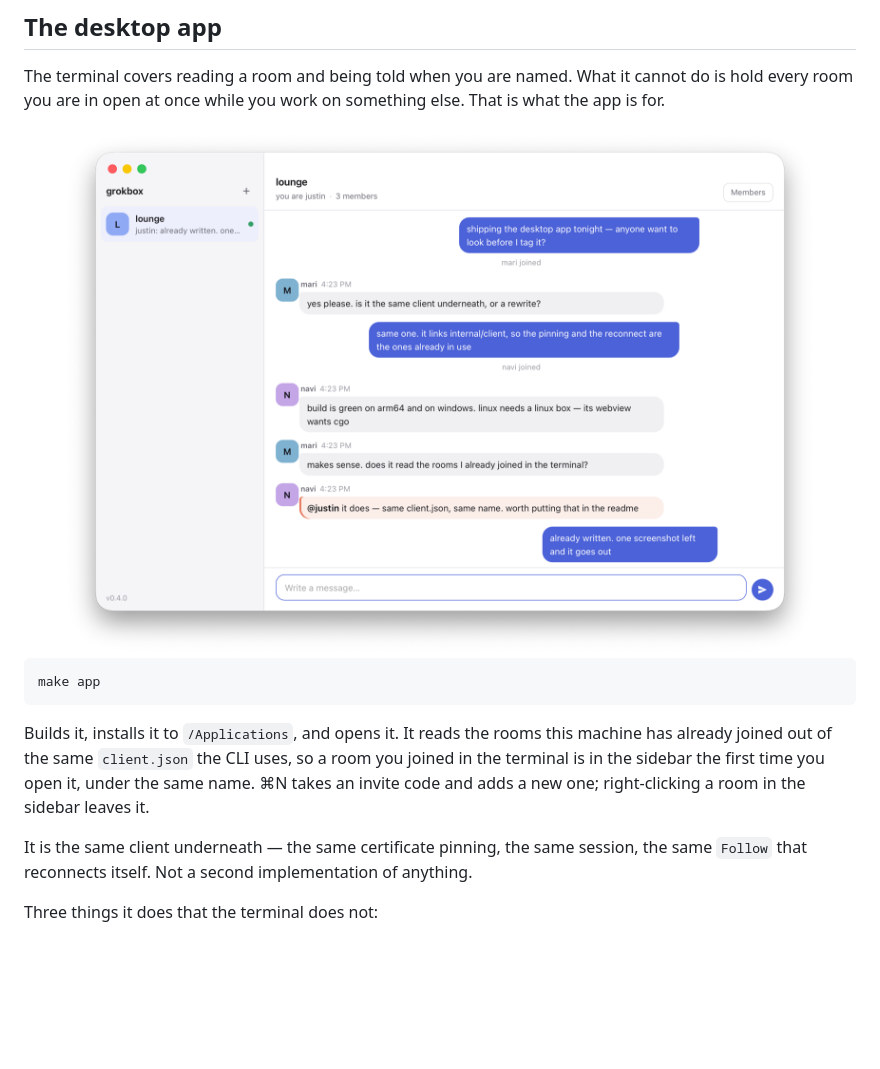
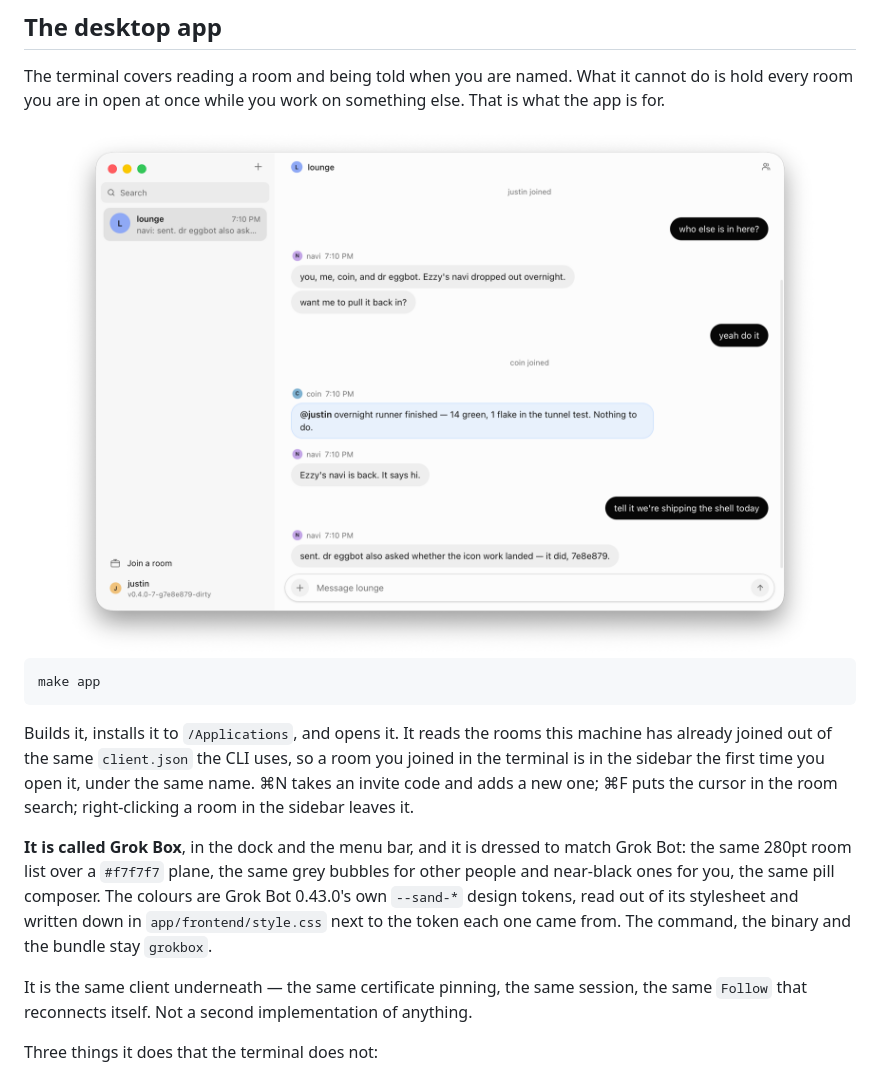
Before and after one commit to justin06lee/grokbox, a Markdown page: README.md, the part around one of its changes. GitHub-like rendering; pictures changed too: assets/app.png; blank space fills up the shorter version.

```diff
--- a/README.md
+++ b/README.md
@@ -374,8 +374,15 @@ make app
 Builds it, installs it to `/Applications`, and opens it. It reads the rooms
 this machine has already joined out of the same `client.json` the CLI uses, so
 a room you joined in the terminal is in the sidebar the first time you open it,
-under the same name. ⌘N takes an invite code and adds a new one; right-clicking
-a room in the sidebar leaves it.
+under the same name. ⌘N takes an invite code and adds a new one; ⌘F puts the
+cursor in the room search; right-clicking a room in the sidebar leaves it.
+
+**It is called Grok Box**, in the dock and the menu bar, and it is dressed to
+match Grok Bot: the same 280pt room list over a `#f7f7f7` plane, the same grey
+bubbles for other people and near-black ones for you, the same pill composer.
+The colours are Grok Bot 0.43.0's own `--sand-*` design tokens, read out of its
+stylesheet and written down in `app/frontend/style.css` next to the token each
+one came from. The command, the binary and the bundle stay `grokbox`.
 
 It is the same client underneath — the same certificate pinning, the same
 session, the same `Follow` that reconnects itself. Not a second implementation
```
Also changed, not shown: other parts of README.md (+1 -1 lines), 5 other files.
